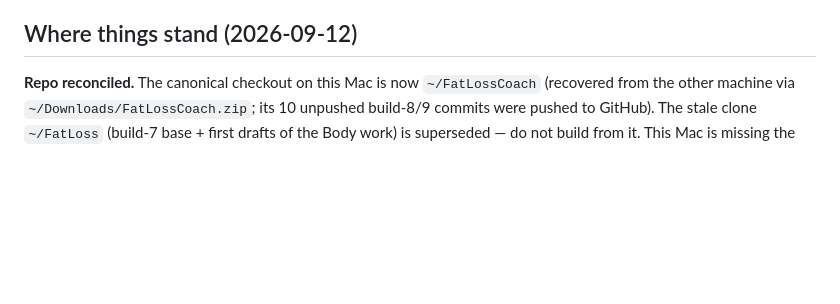
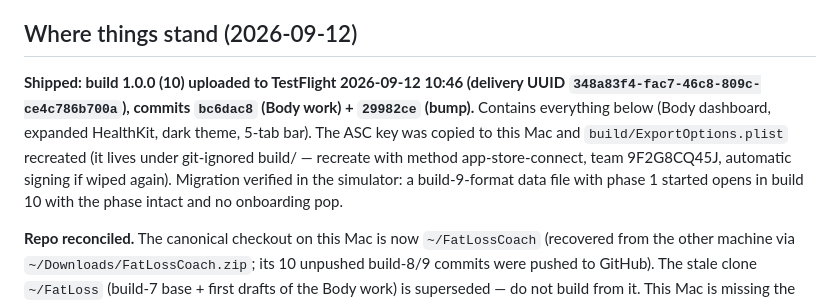
Before and after one commit to SARIFIAAR/FatLoss, a Markdown page: CLAUDE.md, the part around the change. GitHub-like rendering; blank space fills up the shorter version.

```diff
--- a/CLAUDE.md
+++ b/CLAUDE.md
@@ -187,6 +187,14 @@ blocked for Claude by the permission classifier — the user runs it.
 
 ## Where things stand (2026-09-12)
 
+**Shipped: build 1.0.0 (10) uploaded to TestFlight 2026-09-12 10:46 (delivery UUID
+`348a83f4-fac7-46c8-809c-ce4c786b700a`), commits `bc6dac8` (Body work) + `29982ce` (bump).**
+Contains everything below (Body dashboard, expanded HealthKit, dark theme, 5-tab bar). The ASC key
+was copied to this Mac and `build/ExportOptions.plist` recreated (it lives under git-ignored build/
+— recreate with method app-store-connect, team 9F2G8CQ45J, automatic signing if wiped again).
+Migration verified in the simulator: a build-9-format data file with phase 1 started opens in
+build 10 with the phase intact and no onboarding pop.
+
 **Repo reconciled.** The canonical checkout on this Mac is now `~/FatLossCoach` (recovered from the
 other machine via `~/Downloads/FatLossCoach.zip`; its 10 unpushed build-8/9 commits were pushed to
 GitHub). The stale clone `~/FatLoss` (build-7 base + first drafts of the Body work) is superseded —
```
Also changed, not shown: README.md (+12 -2 lines).
